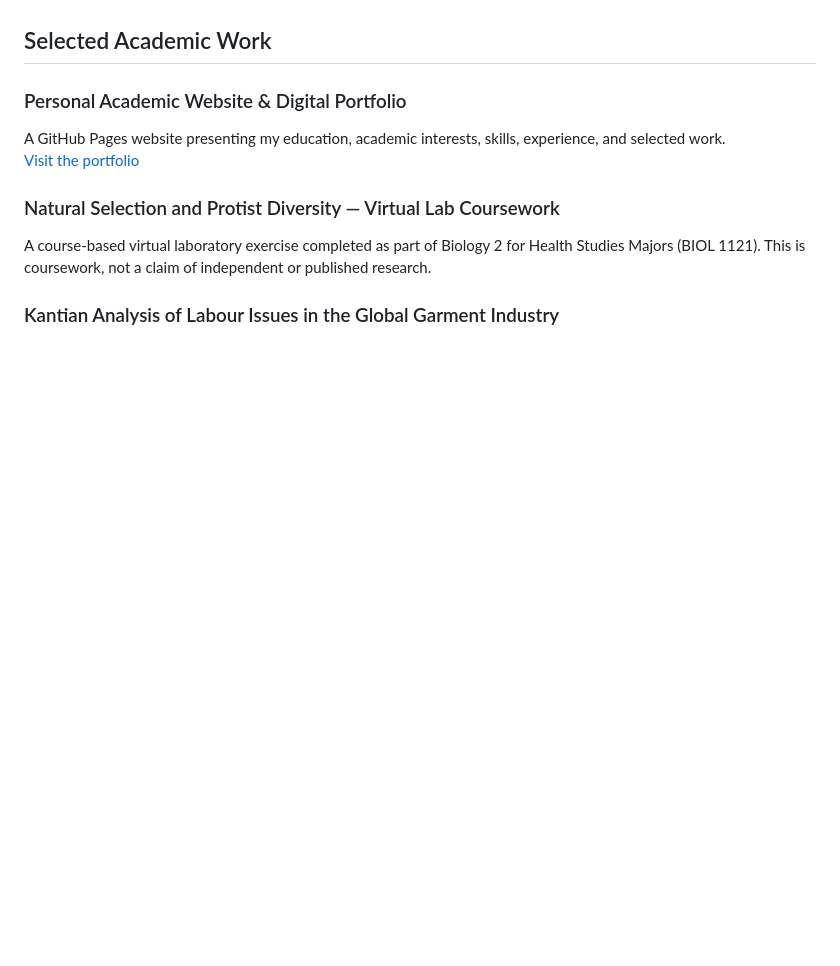
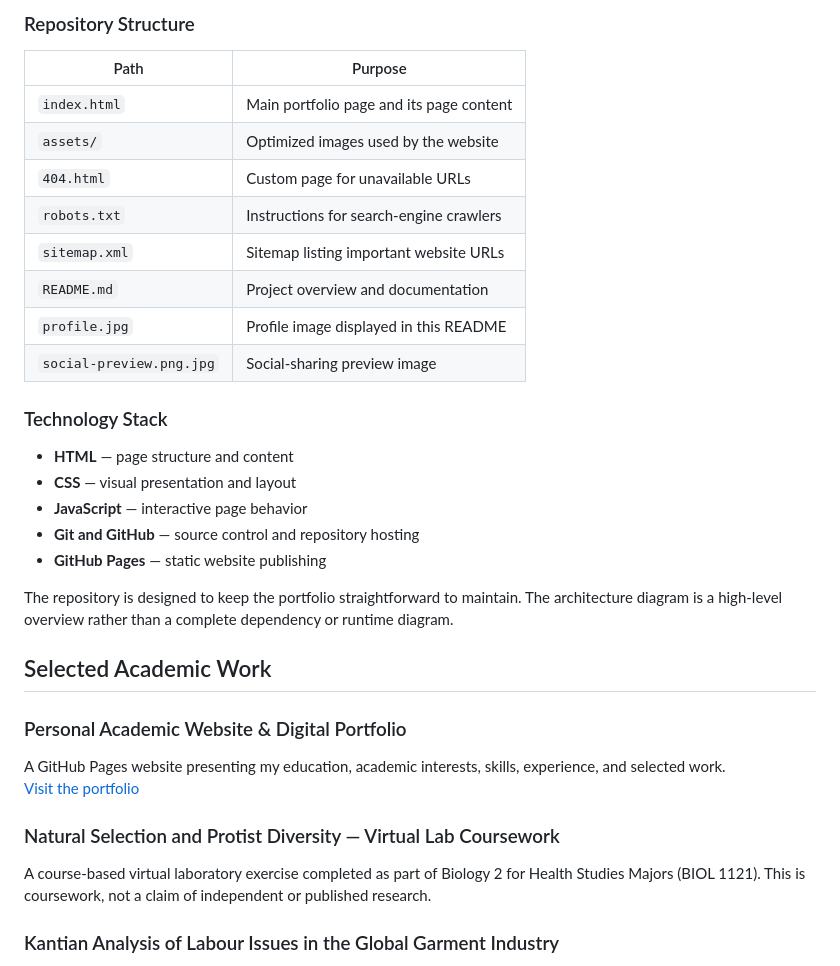
Before and after one commit to azmainemahatab/azmainemahatab.github.io, a Markdown page: README.md, the part around one of its changes. Drawn GitHub-style; blank space fills up the shorter version.

Commit message:
Document portfolio architecture and repository structure

```diff
--- a/README.md
+++ b/README.md
@@ -59,3 +75,25 @@ Graduated with High Honors; GPA: **3.85/4.00**
+### Repository Structure
+
+| Path | Purpose |
+|---|---|
+| `index.html` | Main portfolio page and its page content |
+| `assets/` | Optimized images used by the website |
+| `404.html` | Custom page for unavailable URLs |
+| `robots.txt` | Instructions for search-engine crawlers |
+| `sitemap.xml` | Sitemap listing important website URLs |
+| `README.md` | Project overview and documentation |
+| `profile.jpg` | Profile image displayed in this README |
+| `social-preview.png.jpg` | Social-sharing preview image |
+
+### Technology Stack
+
+- **HTML** — page structure and content
+- **CSS** — visual presentation and layout
+- **JavaScript** — interactive page behavior
+- **Git and GitHub** — source control and repository hosting
+- **GitHub Pages** — static website publishing
+
+The repository is designed to keep the portfolio straightforward to maintain. The architecture diagram is a high-level overview rather than a complete dependency or runtime diagram.
 
 ## Selected Academic Work
 
```
Also changed, not shown: other parts of README.md (+16 -0 lines).
